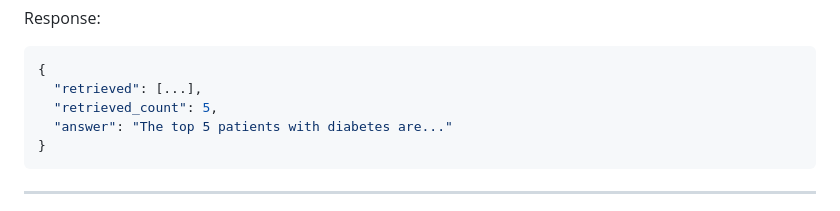
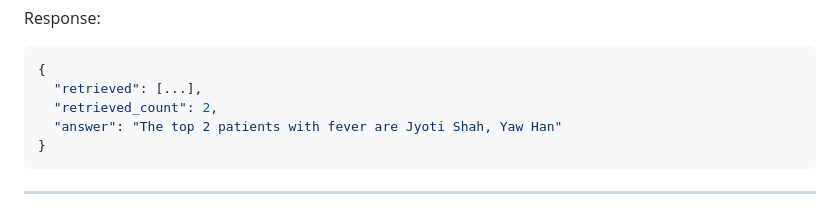
Before and after one commit to ish-war/infraintel-medical-assistant, a Markdown page: rag_agent/readme.md, the part around the change. Drawn GitHub-style.

````diff
--- a/rag_agent/readme.md
+++ b/rag_agent/readme.md
@@ -119,8 +119,8 @@ Response:
 ```bash
 {
   "retrieved": [...],
-  "retrieved_count": 5,
-  "answer": "The top 5 patients with diabetes are..."
+  "retrieved_count": 2,
+  "answer": "The top 2 patients with fever are Jyoti Shah, Yaw Han"
 }
 ```
 
````
